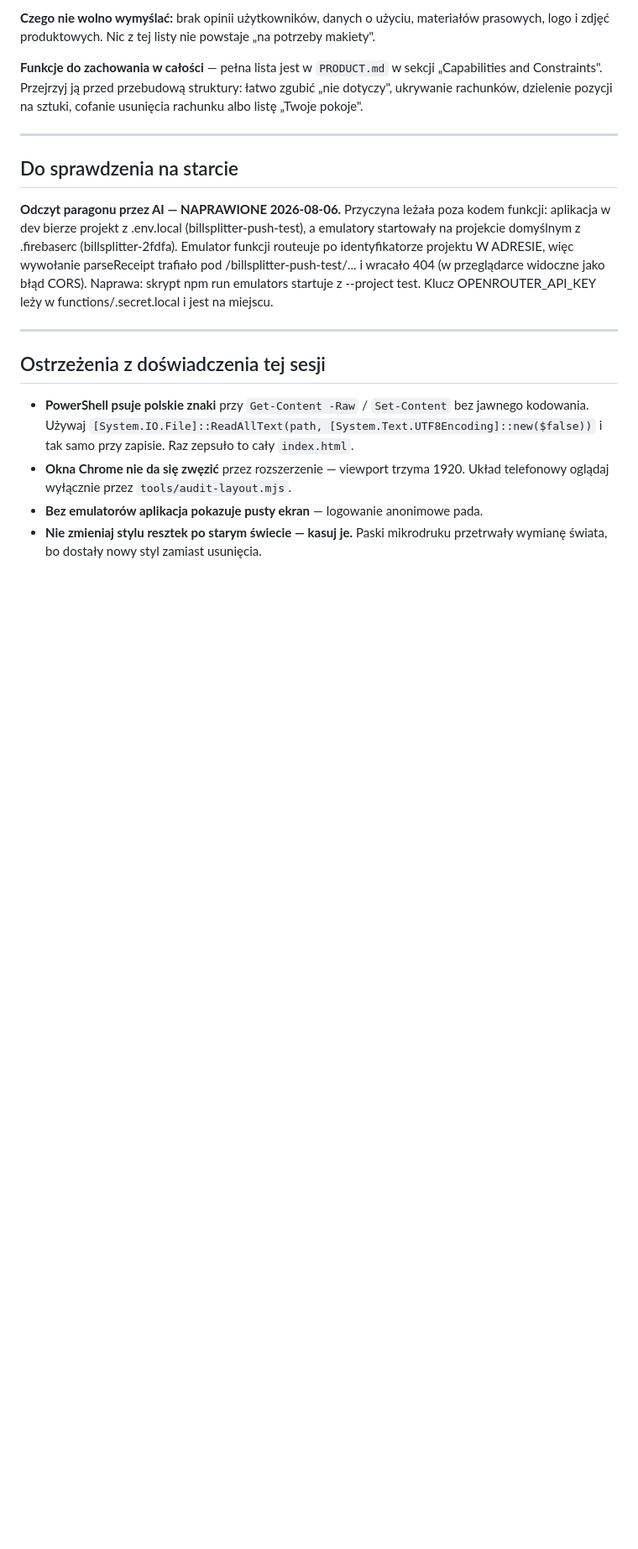
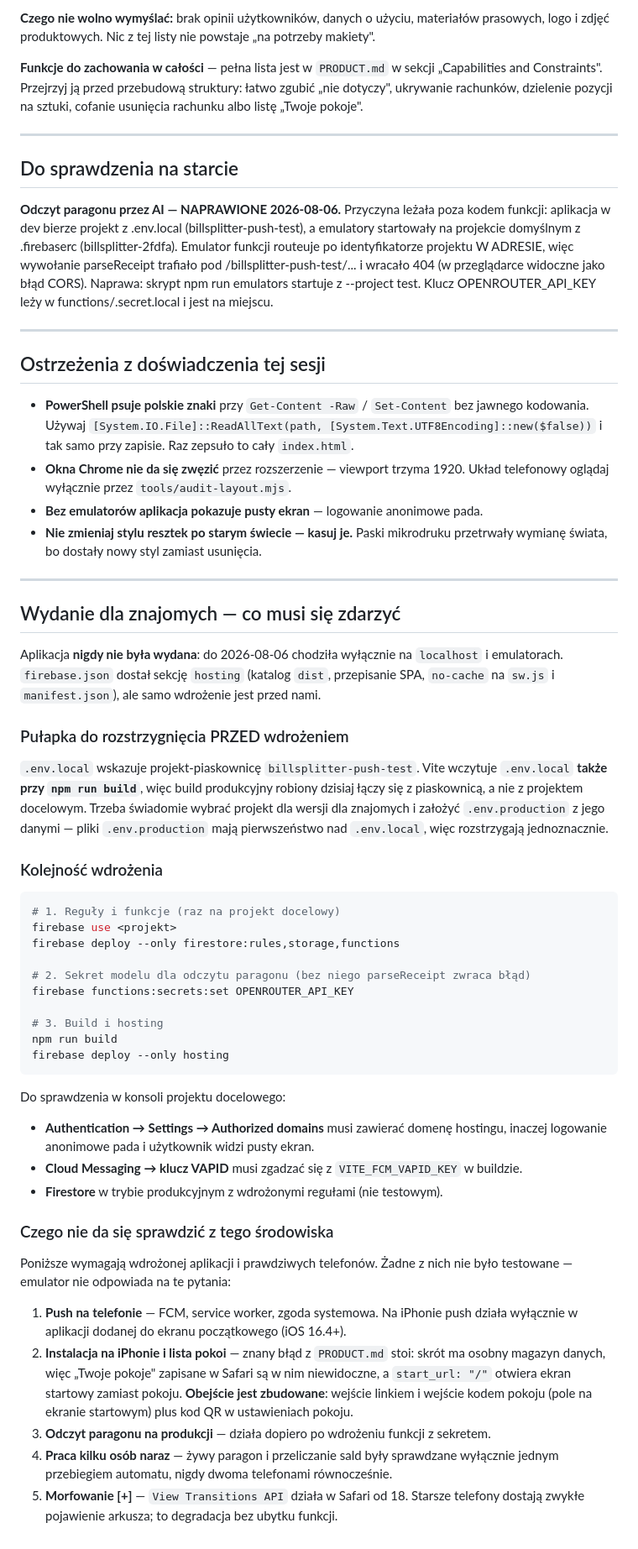
Before and after one commit to MACUkill/BillSplitter, a Markdown page: docs/NEXT-SESSION.md, the part around the change. Shown at 84% size. GitHub-like rendering; blank space fills up the shorter version.

Commit message:
Dokumentacja: dolaczanie linkiem i kodem, runbook wydania
- docs/UI-UX.md par. 17: trzy drogi do pokoju (link, kod, QR), pulapka
  wielkosci liter w identyfikatorze pokoju, konsekwencje tozsamosci
  przypietej do urzadzenia i moment, w ktorym potrzebne beda konta.
- docs/NEXT-SESSION.md: runbook wydania dla znajomych - kolejnosc komend,
  pulapka .env.local przy buildzie produkcyjnym (build laczy sie dzis
  z piaskownica), lista rzeczy, ktorych nie da sie sprawdzic bez wdrozenia
  i prawdziwych telefonow.

Co-Authored-By: Claude Opus 5 <noreply@anthropic.com>

````diff
--- a/docs/NEXT-SESSION.md
+++ b/docs/NEXT-SESSION.md
@@ -155,3 +155,59 @@ leży w functions/.secret.local i jest na miejscu.
 - **Bez emulatorów aplikacja pokazuje pusty ekran** — logowanie anonimowe pada.
 - **Nie zmieniaj stylu resztek po starym świecie — kasuj je.** Paski mikrodruku
   przetrwały wymianę świata, bo dostały nowy styl zamiast usunięcia.
+
+---
+
+## Wydanie dla znajomych — co musi się zdarzyć
+
+Aplikacja **nigdy nie była wydana**: do 2026-08-06 chodziła wyłącznie na `localhost`
+i emulatorach. `firebase.json` dostał sekcję `hosting` (katalog `dist`, przepisanie SPA,
+`no-cache` na `sw.js` i `manifest.json`), ale samo wdrożenie jest przed nami.
+
+### Pułapka do rozstrzygnięcia PRZED wdrożeniem
+
+`.env.local` wskazuje projekt-piaskownicę `billsplitter-push-test`. Vite wczytuje
+`.env.local` **także przy `npm run build`**, więc build produkcyjny robiony dzisiaj
+łączy się z piaskownicą, a nie z projektem docelowym. Trzeba świadomie wybrać projekt
+dla wersji dla znajomych i założyć `.env.production` z jego danymi — pliki `.env.production`
+mają pierwszeństwo nad `.env.local`, więc rozstrzygają jednoznacznie.
+
+### Kolejność wdrożenia
+
+```bash
+# 1. Reguły i funkcje (raz na projekt docelowy)
+firebase use <projekt>
+firebase deploy --only firestore:rules,storage,functions
+
+# 2. Sekret modelu dla odczytu paragonu (bez niego parseReceipt zwraca błąd)
+firebase functions:secrets:set OPENROUTER_API_KEY
+
+# 3. Build i hosting
+npm run build
+firebase deploy --only hosting
+```
+
+Do sprawdzenia w konsoli projektu docelowego:
+
+- **Authentication → Settings → Authorized domains** musi zawierać domenę hostingu,
+  inaczej logowanie anonimowe pada i użytkownik widzi pusty ekran.
+- **Cloud Messaging → klucz VAPID** musi zgadzać się z `VITE_FCM_VAPID_KEY` w buildzie.
+- **Firestore** w trybie produkcyjnym z wdrożonymi regułami (nie testowym).
+
+### Czego nie da się sprawdzić z tego środowiska
+
+Poniższe wymagają wdrożonej aplikacji i prawdziwych telefonów. Żadne z nich nie było
+testowane — emulator nie odpowiada na te pytania:
+
+1. **Push na telefonie** — FCM, service worker, zgoda systemowa. Na iPhonie push działa
+   wyłącznie w aplikacji dodanej do ekranu początkowego (iOS 16.4+).
+2. **Instalacja na iPhonie i lista pokoi** — znany błąd z `PRODUCT.md` stoi: skrót ma
+   osobny magazyn danych, więc „Twoje pokoje" zapisane w Safari są w nim niewidoczne,
+   a `start_url: "/"` otwiera ekran startowy zamiast pokoju. **Obejście jest zbudowane**:
+   wejście linkiem i wejście kodem pokoju (pole na ekranie startowym) plus kod QR
+   w ustawieniach pokoju.
+3. **Odczyt paragonu na produkcji** — działa dopiero po wdrożeniu funkcji z sekretem.
+4. **Praca kilku osób naraz** — żywy paragon i przeliczanie sald były sprawdzane
+   wyłącznie jednym przebiegiem automatu, nigdy dwoma telefonami równocześnie.
+5. **Morfowanie [+]** — `View Transitions API` działa w Safari od 18. Starsze telefony
+   dostają zwykłe pojawienie arkusza; to degradacja bez ubytku funkcji.
````
Also changed, not shown: docs/UI-UX.md (+26 -0 lines).
